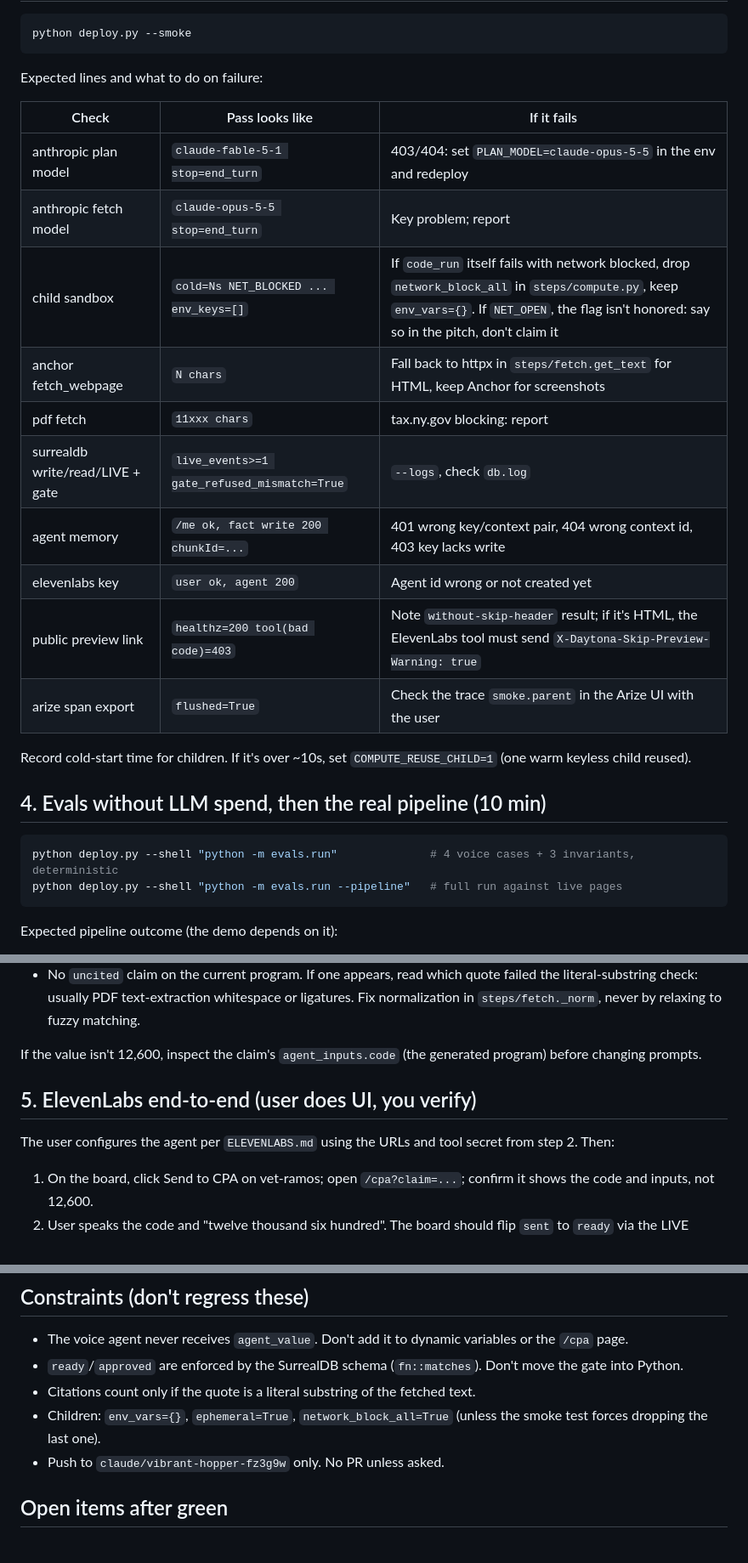
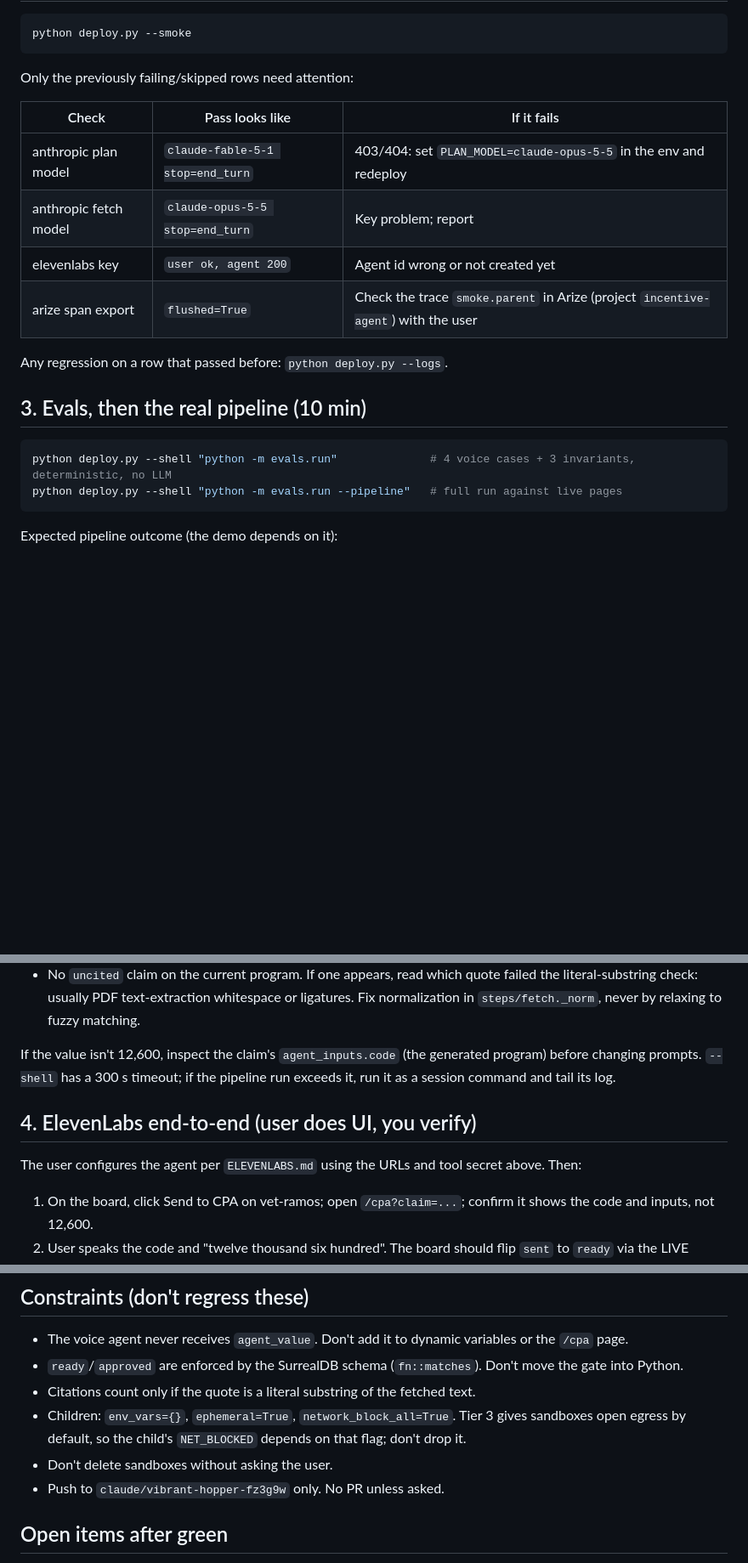
Before and after one commit to bchung2017/daytona-hacksprint, a Markdown page: docs/SESSION_HANDOFF.md, 3 parts joined by grey strips. Shown at 85% size. Drawn GitHub-style; blank space fills up the shorter version.

````diff
--- a/docs/SESSION_HANDOFF.md
+++ b/docs/SESSION_HANDOFF.md
@@ -54,27 +69,21 @@ python deploy.py --logs                # if anything looks wrong
 python deploy.py --smoke
 ```
 
-Expected lines and what to do on failure:
+Only the previously failing/skipped rows need attention:
 
 | Check | Pass looks like | If it fails |
 | --- | --- | --- |
 | anthropic plan model | `claude-fable-5-1 stop=end_turn` | 403/404: set `PLAN_MODEL=claude-opus-5-5` in the env and redeploy |
 | anthropic fetch model | `claude-opus-5-5 stop=end_turn` | Key problem; report |
-| child sandbox | `cold=Ns NET_BLOCKED ... env_keys=[]` | If `code_run` itself fails with network blocked, drop `network_block_all` in `steps/compute.py`, keep `env_vars={}`. If `NET_OPEN`, the flag isn't honored: say so in the pitch, don't claim it |
-| anchor fetch_webpage | `N chars` | Fall back to httpx in `steps/fetch.get_text` for HTML, keep Anchor for screenshots |
-| pdf fetch | `11xxx chars` | tax.ny.gov blocking: report |
-| surrealdb write/read/LIVE + gate | `live_events>=1 gate_refused_mismatch=True` | `--logs`, check `db.log` |
-| agent memory | `/me ok, fact write 200 chunkId=...` | 401 wrong key/context pair, 404 wrong context id, 403 key lacks write |
 | elevenlabs key | `user ok, agent 200` | Agent id wrong or not created yet |
-| public preview link | `healthz=200 tool(bad code)=403` | Note `without-skip-header` result; if it's HTML, the ElevenLabs tool must send `X-Daytona-Skip-Preview-Warning: true` |
-| arize span export | `flushed=True` | Check the trace `smoke.parent` in the Arize UI with the user |
+| arize span export | `flushed=True` | Check the trace `smoke.parent` in Arize (project `incentive-agent`) with the user |
 
-Record cold-start time for children. If it's over ~10s, set `COMPUTE_REUSE_CHILD=1` (one warm keyless child reused).
+Any regression on a row that passed before: `python deploy.py --logs`.
 
-## 4. Evals without LLM spend, then the real pipeline (10 min)
+## 3. Evals, then the real pipeline (10 min)
 
 ```bash
-python deploy.py --shell "python -m evals.run"              # 4 voice cases + 3 invariants, deterministic
+python deploy.py --shell "python -m evals.run"              # 4 voice cases + 3 invariants, deterministic, no LLM
 python deploy.py --shell "python -m evals.run --pipeline"   # full run against live pages
 ```
 
@@ -87,10 +96,11 @@ Expected pipeline outcome (the demo depends on it):
   text-extraction whitespace or ligatures. Fix normalization in `steps/fetch._norm`, never by relaxing to fuzzy matching.
 
 If the value isn't 12,600, inspect the claim's `agent_inputs.code` (the generated program) before changing prompts.
+`--shell` has a 300 s timeout; if the pipeline run exceeds it, run it as a session command and tail its log.
 
-## 5. ElevenLabs end-to-end (user does UI, you verify)
+## 4. ElevenLabs end-to-end (user does UI, you verify)
 
-The user configures the agent per `ELEVENLABS.md` using the URLs and tool secret from step 2. Then:
+The user configures the agent per `ELEVENLABS.md` using the URLs and tool secret above. Then:
 1. On the board, click Send to CPA on vet-ramos; open `/cpa?claim=...`; confirm it shows the code and inputs, not 12,600.
 2. User speaks the code and "twelve thousand six hundred". The board should flip `sent` to `ready` via the LIVE stream.
 3. Approve. Then try the hedge case and the wrong-code case live.
@@ -101,7 +111,9 @@ The user configures the agent per `ELEVENLABS.md` using the URLs and tool secret
 - The voice agent never receives `agent_value`. Don't add it to dynamic variables or the `/cpa` page.
 - `ready`/`approved` are enforced by the SurrealDB schema (`fn::matches`). Don't move the gate into Python.
 - Citations count only if the quote is a literal substring of the fetched text.
-- Children: `env_vars={}`, `ephemeral=True`, `network_block_all=True` (unless the smoke test forces dropping the last one).
+- Children: `env_vars={}`, `ephemeral=True`, `network_block_all=True`. Tier 3 gives sandboxes open egress by default, so the
+  child's `NET_BLOCKED` depends on that flag; don't drop it.
+- Don't delete sandboxes without asking the user.
 - Push to `claude/vibrant-hopper-fz3g9w` only. No PR unless asked.
 
 ## Open items after green
````
Also changed, not shown: other parts of docs/SESSION_HANDOFF.md (+46 -31 lines).
